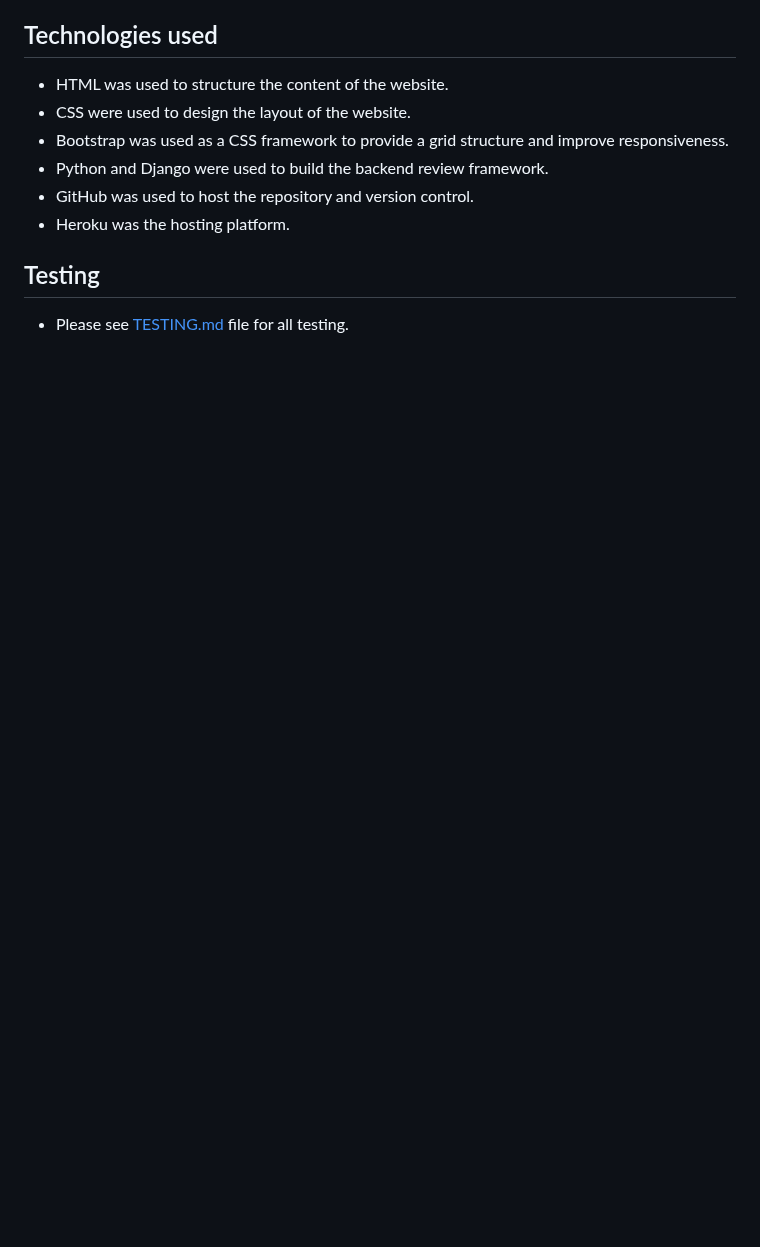
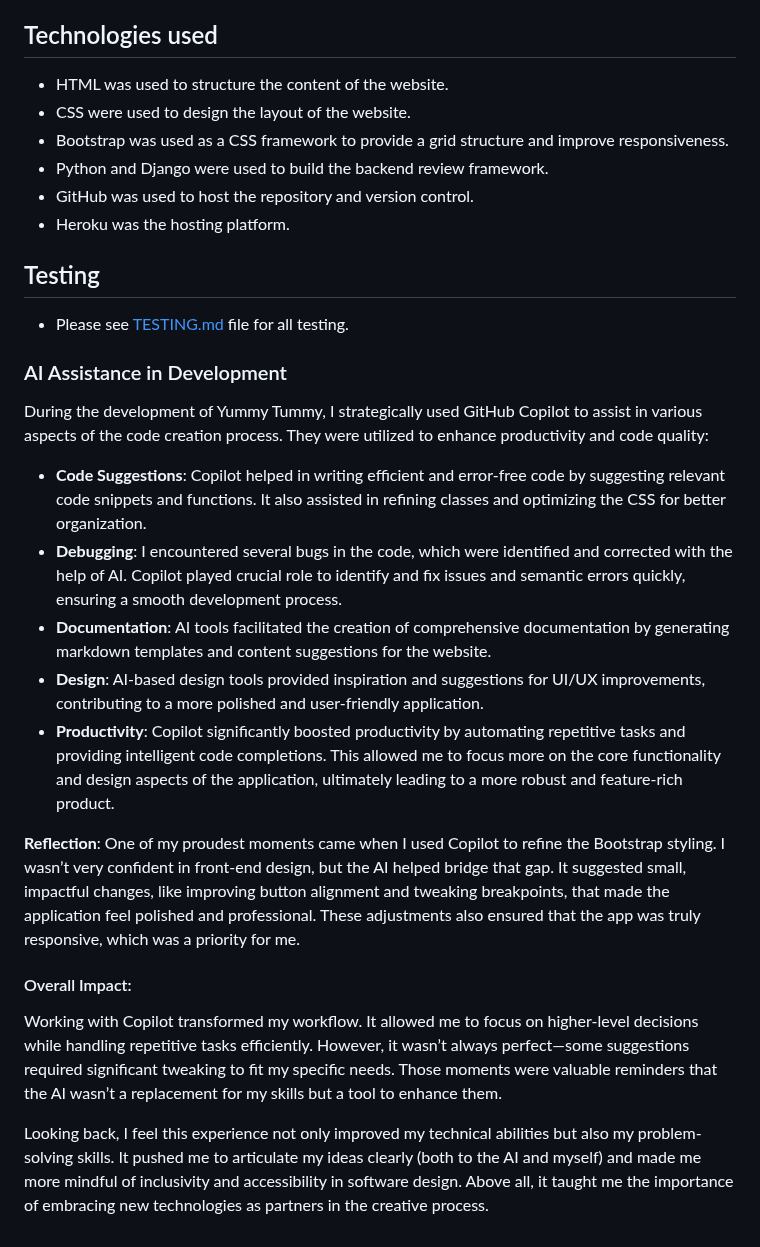
Before and after one commit to SonaliP11/yummytummy, a Markdown page: README.md, the part around the change. GitHub-like rendering; blank space fills up the shorter version.

Commit message:
Add section on AI assistance in development to README.md

```diff
--- a/README.md
+++ b/README.md
@@ -199,3 +199,21 @@ By organizing the database in this manner, Yummy Tummy ensures data integrity an
 
 ## Testing
 - Please see [TESTING.md](TESTING.md) file for all testing.
+
+
+### AI Assistance in Development
+
+During the development of Yummy Tummy, I strategically used GitHub Copilot to assist in various aspects of the code creation process. They were utilized to enhance productivity and code quality:
+
+- **Code Suggestions**: Copilot helped in writing efficient and error-free code by suggesting relevant code snippets and functions. It also assisted in refining classes and optimizing the CSS for better organization.
+- **Debugging**: I encountered several bugs in the code, which were identified and corrected with the help of AI. Copilot played crucial role to identify and fix issues and semantic errors quickly, ensuring a smooth development process.
+- **Documentation**: AI tools facilitated the creation of comprehensive documentation by generating markdown templates and content suggestions for the website.
+- **Design**: AI-based design tools provided inspiration and suggestions for UI/UX improvements, contributing to a more polished and user-friendly application.
+- **Productivity**: Copilot significantly boosted productivity by automating repetitive tasks and providing intelligent code completions. This allowed me to focus more on the core functionality and design aspects of the application, ultimately leading to a more robust and feature-rich product.
+
+**Reflection**: One of my proudest moments came when I used Copilot to refine the Bootstrap styling. I wasn’t very confident in front-end design, but the AI helped bridge that gap. It suggested small, impactful changes, like improving button alignment and tweaking breakpoints, that made the application feel polished and professional. These adjustments also ensured that the app was truly responsive, which was a priority for me.
+
+#### Overall Impact:
+Working with Copilot transformed my workflow. It allowed me to focus on higher-level decisions while handling repetitive tasks efficiently. However, it wasn’t always perfect—some suggestions required significant tweaking to fit my specific needs. Those moments were valuable reminders that the AI wasn’t a replacement for my skills but a tool to enhance them.
+
+Looking back, I feel this experience not only improved my technical abilities but also my problem-solving skills. It pushed me to articulate my ideas clearly (both to the AI and myself) and made me more mindful of inclusivity and accessibility in software design. Above all, it taught me the importance of embracing new technologies as partners in the creative process.
```
